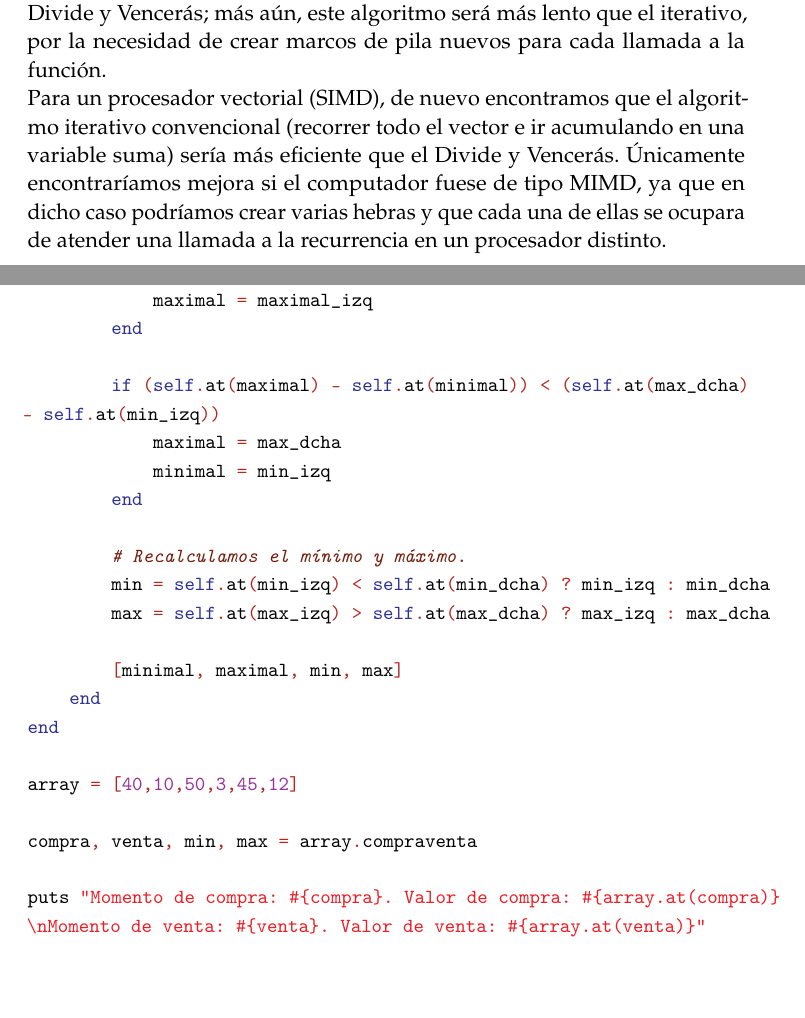
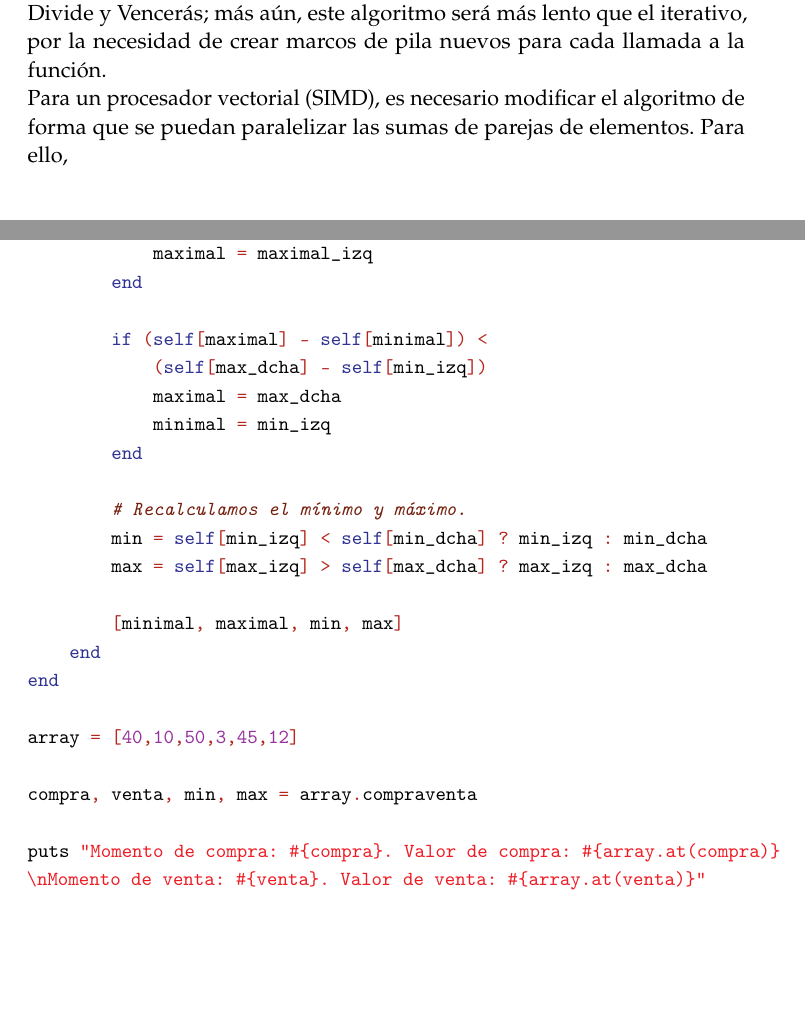
Before and after one commit to JCEntrena/Divide-y-Venceras, a LaTeX paper (tex/memoria.tex, which reads tex/compraventa.tex): two parts of pages 3 and 25 of 25, joined at a grey line, cut so that both start at the same text, the shorter picture padded with empty space. Compiled offline with pdfLaTeX.

Commit message:
Cambios tex

```diff
--- a/tex/compraventa.tex
+++ b/tex/compraventa.tex
@@ -41,14 +44,15 @@
 \mbox{}\ \ \ \ \ \ \ \ \ \ \ \ maximal\ \textcolor{BrickRed}{=}\ maximal$\_$izq \\
 \mbox{}\ \ \ \ \ \ \ \ \textbf{\textcolor{Blue}{end}}\  \\
 \mbox{} \\
-\mbox{}\ \ \ \ \ \ \ \ \textbf{\textcolor{Blue}{if}}\ \textcolor{BrickRed}{(}\textbf{\textcolor{Blue}{self}}\textcolor{BrickRed}{.}at\textcolor{BrickRed}{(}maximal\textcolor{BrickRed}{)}\ \textcolor{BrickRed}{-}\ \textbf{\textcolor{Blue}{self}}\textcolor{BrickRed}{.}at\textcolor{BrickRed}{(}minimal\textcolor{BrickRed}{))}\ \textcolor{BrickRed}{\textless{}}\ \textcolor{BrickRed}{(}\textbf{\textcolor{Blue}{self}}\textcolor{BrickRed}{.}at\textcolor{BrickRed}{(}max$\_$dcha\textcolor{BrickRed}{)}\ \textcolor{BrickRed}{-}\ \textbf{\textcolor{Blue}{self}}\textcolor{BrickRed}{.}at\textcolor{BrickRed}{(}min$\_$izq\textcolor{BrickRed}{))} \\
+\mbox{}\ \ \ \ \ \ \ \ \textbf{\textcolor{Blue}{if}}\ \textcolor{BrickRed}{(}\textbf{\textcolor{Blue}{self}}\textcolor{BrickRed}{[}maximal\textcolor{BrickRed}{]}\ \textcolor{BrickRed}{-}\ \textbf{\textcolor{Blue}{self}}\textcolor{BrickRed}{[}minimal\textcolor{BrickRed}{])}\ \textcolor{BrickRed}{\textless{}}\  \\
+\mbox{}\ \ \ \ \ \ \ \ \ \ \ \ \textcolor{BrickRed}{(}\textbf{\textcolor{Blue}{self}}\textcolor{BrickRed}{[}max$\_$dcha\textcolor{BrickRed}{]}\ \textcolor{BrickRed}{-}\ \textbf{\textcolor{Blue}{self}}\textcolor{BrickRed}{[}min$\_$izq\textcolor{BrickRed}{])} \\
 \mbox{}\ \ \ \ \ \ \ \ \ \ \ \ maximal\ \textcolor{BrickRed}{=}\ max$\_$dcha \\
 \mbox{}\ \ \ \ \ \ \ \ \ \ \ \ minimal\ \textcolor{BrickRed}{=}\ min$\_$izq \\
 \mbox{}\ \ \ \ \ \ \ \ \textbf{\textcolor{Blue}{end}} \\
 \mbox{}\ \ \ \ \ \ \ \  \\
 \mbox{}\ \ \ \ \ \ \ \ \textit{\textcolor{Brown}{\#\ Recalculamos\ el\ mínimo\ y\ máximo.\ \ }} \\
-\mbox{}\ \ \ \ \ \ \ \ min\ \textcolor{BrickRed}{=}\ \textbf{\textcolor{Blue}{self}}\textcolor{BrickRed}{.}at\textcolor{BrickRed}{(}min$\_$izq\textcolor{BrickRed}{)}\ \textcolor{BrickRed}{\textless{}}\ \textbf{\textcolor{Blue}{self}}\textcolor{BrickRed}{.}at\textcolor{BrickRed}{(}min$\_$dcha\textcolor{BrickRed}{)}\ \textcolor{BrickRed}{?}\ min$\_$izq\ \textcolor{BrickRed}{:}\ min$\_$dcha \\
-\mbox{}\ \ \ \ \ \ \ \ max\ \textcolor{BrickRed}{=}\ \textbf{\textcolor{Blue}{self}}\textcolor{BrickRed}{.}at\textcolor{BrickRed}{(}max$\_$izq\textcolor{BrickRed}{)}\ \textcolor{BrickRed}{\textgreater{}}\ \textbf{\textcolor{Blue}{self}}\textcolor{BrickRed}{.}at\textcolor{BrickRed}{(}max$\_$dcha\textcolor{BrickRed}{)}\ \textcolor{BrickRed}{?}\ max$\_$izq\ \textcolor{BrickRed}{:}\ max$\_$dcha \\
+\mbox{}\ \ \ \ \ \ \ \ min\ \textcolor{BrickRed}{=}\ \textbf{\textcolor{Blue}{self}}\textcolor{BrickRed}{[}min$\_$izq\textcolor{BrickRed}{]}\ \textcolor{BrickRed}{\textless{}}\ \textbf{\textcolor{Blue}{self}}\textcolor{BrickRed}{[}min$\_$dcha\textcolor{BrickRed}{]}\ \textcolor{BrickRed}{?}\ min$\_$izq\ \textcolor{BrickRed}{:}\ min$\_$dcha \\
+\mbox{}\ \ \ \ \ \ \ \ max\ \textcolor{BrickRed}{=}\ \textbf{\textcolor{Blue}{self}}\textcolor{BrickRed}{[}max$\_$izq\textcolor{BrickRed}{]}\ \textcolor{BrickRed}{\textgreater{}}\ \textbf{\textcolor{Blue}{self}}\textcolor{BrickRed}{[}max$\_$dcha\textcolor{BrickRed}{]}\ \textcolor{BrickRed}{?}\ max$\_$izq\ \textcolor{BrickRed}{:}\ max$\_$dcha \\
 \mbox{} \\
 \mbox{}\ \ \ \ \ \ \ \ \textcolor{BrickRed}{[}minimal\textcolor{BrickRed}{,}\ maximal\textcolor{BrickRed}{,}\ min\textcolor{BrickRed}{,}\ max\textcolor{BrickRed}{]}\  \\
 \mbox{}\ \ \ \ \textbf{\textcolor{Blue}{end}}\  \\
@@ -61,5 +65,3 @@
 \mbox{}puts\ \texttt{\textcolor{Red}{"{}Momento\ de\ compra:\ \#\{compra\}.\ Valor\ de\ compra:\ \#\{array.at(compra)\}\ \textbackslash{}nMomento\ de\ venta:\ \#\{venta\}.\ Valor\ de\ venta:\ \#\{array.at(venta)\}"{}}} \\
 \mbox{} \\
 \mbox{} \\
-\mbox{} \\
-\mbox{} \\
--- a/tex/memoria.tex
+++ b/tex/memoria.tex
@@ -147,10 +147,7 @@ iterativo, por la necesidad de crear marcos de pila nuevos para cada llamada a l
 % (Comentario Mario)
 % La idea de aprovechar con un SIMD se aplica cuando el algoritmo queda escrito de abajo a arriba.
 % Pero se puede aprovechar un SIMD.
-Para un procesador vectorial (SIMD), de nuevo encontramos que el algoritmo iterativo convencional
-(recorrer todo el vector e ir acumulando en una variable suma) sería más eficiente que el Divide y Vencerás.
-Únicamente encontraríamos mejora si el computador fuese de tipo MIMD, ya que en dicho caso podríamos crear
-varias hebras y que cada una de ellas se ocupara de atender una llamada a la recurrencia en un procesador distinto.
+Para un procesador vectorial (SIMD), es necesario modificar el algoritmo de forma que se puedan paralelizar las sumas de parejas de elementos. Para ello,
 
 \subsection{Implementación}
 Implementación en Ruby:
```
Also changed, not shown: tex/compraventa.tex (12 more changed lines).
